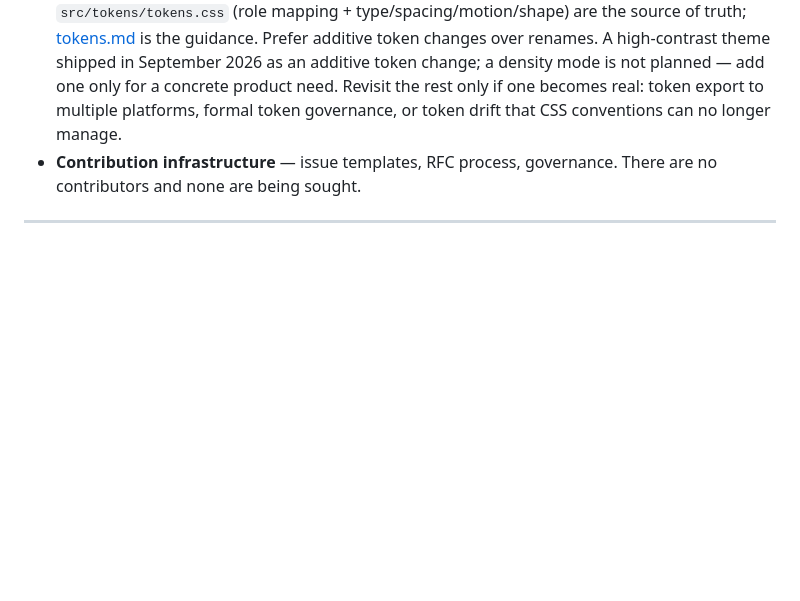
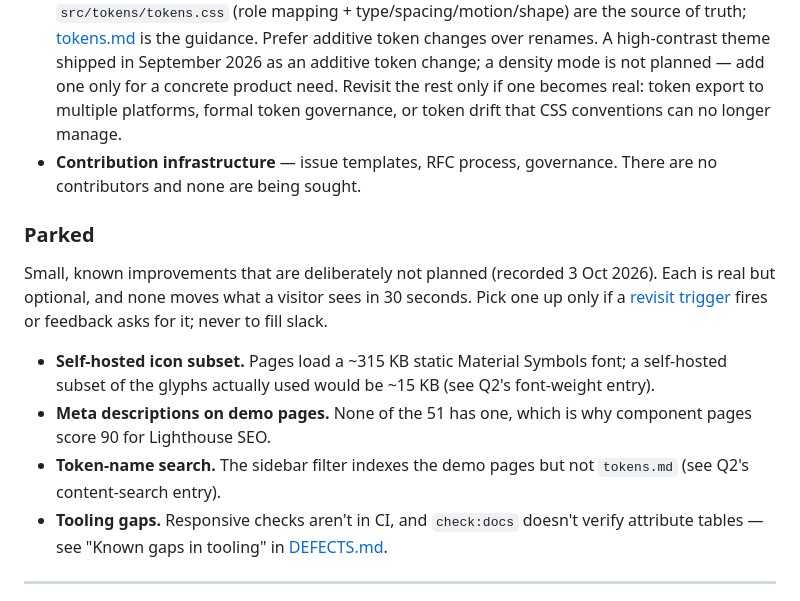
Before and after one commit to carlosterly/castrovalva-css, a Markdown page: docs/ROADMAP.md, the part around the change. Rendered like a GitHub page; blank space fills up the shorter version.

Commit message:
ROADMAP: park the small optional improvements
Lists the self-hosted icon subset, demo-page meta descriptions,
token-name search and the tooling gaps under Non-goals, marked as
deliberately unplanned. Meta descriptions weren't recorded anywhere
in the repo before.

Co-Authored-By: Claude Opus 5.5 <noreply@anthropic.com>

```diff
--- a/docs/ROADMAP.md
+++ b/docs/ROADMAP.md
@@ -56,6 +56,15 @@ Explicitly not doing these in this horizon. Recorded so the decision does not ge
 - **Developer tooling** — the component generator CLI, theme builder, and profiling tools listed as "Phase 10D" in the component plan. Invisible to portfolio viewers, expensive to build.
 - **Token pipeline work** — no migration to `md.ref`/`md.sys`/`md.comp` naming layers, no Style Dictionary or W3C Design Tokens pipeline, no build-time colour generation. `src/tokens/palette.css` (the reference tonal palettes — the theme layer) and `src/tokens/tokens.css` (role mapping + type/spacing/motion/shape) are the source of truth; [tokens.md](./tokens.md) is the guidance. Prefer additive token changes over renames. A high-contrast theme shipped in September 2026 as an additive token change; a density mode is not planned — add one only for a concrete product need. Revisit the rest only if one becomes real: token export to multiple platforms, formal token governance, or token drift that CSS conventions can no longer manage.
 - **Contribution infrastructure** — issue templates, RFC process, governance. There are no contributors and none are being sought.
+
+### Parked
+
+Small, known improvements that are deliberately not planned (recorded 3 Oct 2026). Each is real but optional, and none moves what a visitor sees in 30 seconds. Pick one up only if a [revisit trigger](#revisit-triggers) fires or feedback asks for it; never to fill slack.
+
+- **Self-hosted icon subset.** Pages load a ~315 KB static Material Symbols font; a self-hosted subset of the glyphs actually used would be ~15 KB (see Q2's font-weight entry).
+- **Meta descriptions on demo pages.** None of the 51 has one, which is why component pages score 90 for Lighthouse SEO.
+- **Token-name search.** The sidebar filter indexes the demo pages but not `tokens.md` (see Q2's content-search entry).
+- **Tooling gaps.** Responsive checks aren't in CI, and `check:docs` doesn't verify attribute tables — see "Known gaps in tooling" in [DEFECTS.md](./DEFECTS.md).
 
 ---
 
```
